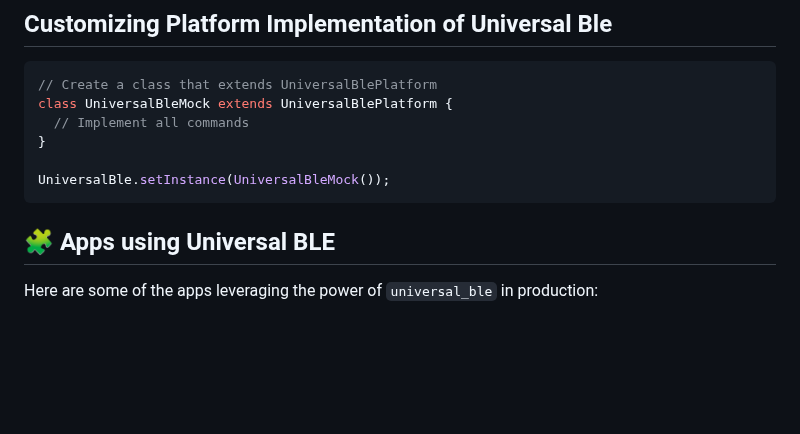
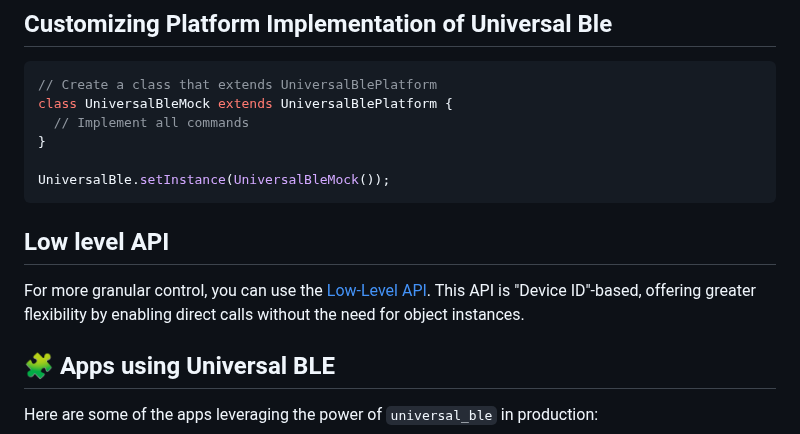
Before and after one commit to Navideck/universal_ble, a Markdown page: README.md, the part around one of its changes. Drawn GitHub-style; blank space fills up the shorter version.

Commit message:
Link to low level API

````diff
--- a/README.md
+++ b/README.md
@@ -533,6 +533,9 @@ class UniversalBleMock extends UniversalBlePlatform {
 UniversalBle.setInstance(UniversalBleMock());
 ```
 
+## Low level API
+
+For more granular control, you can use the [Low-Level API](README.low_level.md). This API is "Device ID"-based, offering greater flexibility by enabling direct calls without the need for object instances.
 
 ## 🧩 Apps using Universal BLE
 
````
Also changed, not shown: other parts of README.md (+1 -1 lines), README.low_level.md (+2 -2 lines).
